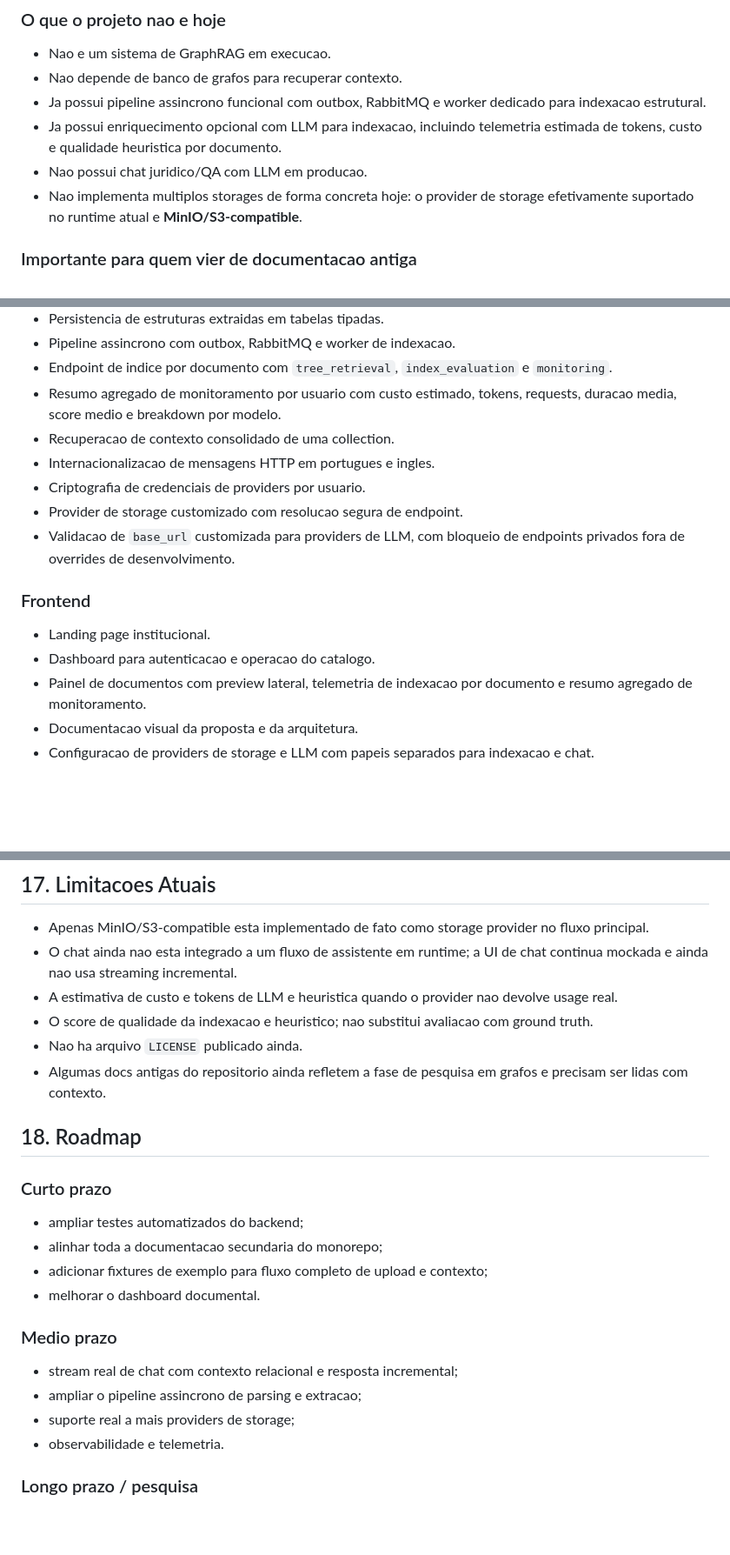
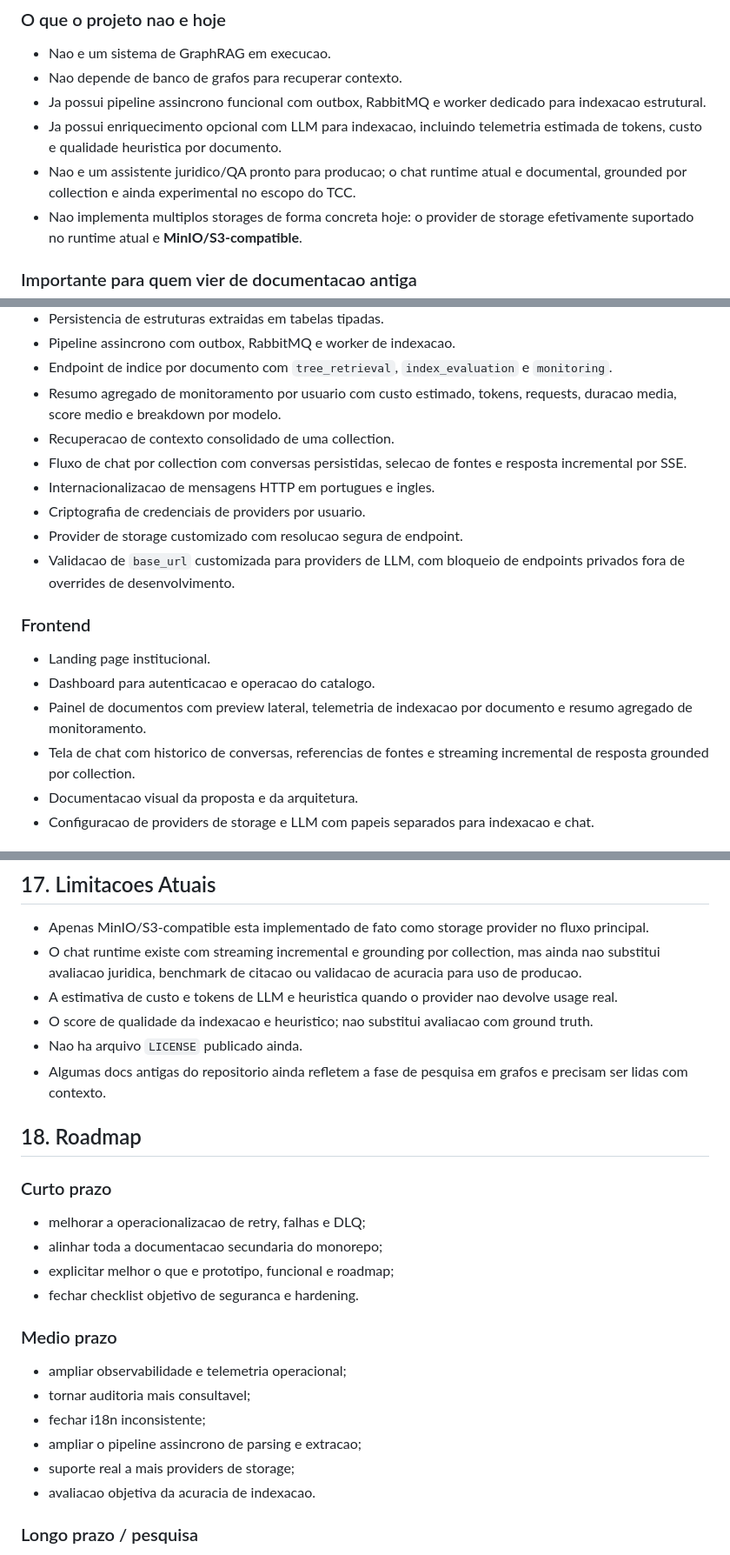
Before and after one commit to EduardoMG12/ThingIndex, a Markdown page: README.md, 3 parts joined by grey strips. Shown at 87% size. Drawn GitHub-style; blank space fills up the shorter version.

```diff
--- a/README.md
+++ b/README.md
@@ -77,7 +77,7 @@ O projeto nasceu em contexto academico, mas foi estruturado com preocupacoes rea
 - Nao depende de banco de grafos para recuperar contexto.
 - Ja possui pipeline assincrono funcional com outbox, RabbitMQ e worker dedicado para indexacao estrutural.
 - Ja possui enriquecimento opcional com LLM para indexacao, incluindo telemetria estimada de tokens, custo e qualidade heuristica por documento.
-- Nao possui chat juridico/QA com LLM em producao.
+- Nao e um assistente juridico/QA pronto para producao; o chat runtime atual e documental, grounded por collection e ainda experimental no escopo do TCC.
 - Nao implementa multiplos storages de forma concreta hoje: o provider de storage efetivamente suportado no runtime atual e **MinIO/S3-compatible**.
 
 ### Importante para quem vier de documentacao antiga
@@ -202,6 +202,7 @@ Essa abordagem evita consultas por documento e mantem a montagem da resposta em
 - Endpoint de indice por documento com `tree_retrieval`, `index_evaluation` e `monitoring`.
 - Resumo agregado de monitoramento por usuario com custo estimado, tokens, requests, duracao media, score medio e breakdown por modelo.
 - Recuperacao de contexto consolidado de uma collection.
+- Fluxo de chat por collection com conversas persistidas, selecao de fontes e resposta incremental por SSE.
 - Internacionalizacao de mensagens HTTP em portugues e ingles.
 - Criptografia de credenciais de providers por usuario.
 - Provider de storage customizado com resolucao segura de endpoint.
@@ -212,6 +213,7 @@ Essa abordagem evita consultas por documento e mantem a montagem da resposta em
 - Landing page institucional.
 - Dashboard para autenticacao e operacao do catalogo.
 - Painel de documentos com preview lateral, telemetria de indexacao por documento e resumo agregado de monitoramento.
+- Tela de chat com historico de conversas, referencias de fontes e streaming incremental de resposta grounded por collection.
 - Documentacao visual da proposta e da arquitetura.
 - Configuracao de providers de storage e LLM com papeis separados para indexacao e chat.
 
@@ -720,7 +722,7 @@ Os materiais em `docs/` e `frontend/architecture/` registram essa evolucao e tam
 ## 17. Limitacoes Atuais
 
 - Apenas MinIO/S3-compatible esta implementado de fato como storage provider no fluxo principal.
-- O chat ainda nao esta integrado a um fluxo de assistente em runtime; a UI de chat continua mockada e ainda nao usa streaming incremental.
+- O chat runtime existe com streaming incremental e grounding por collection, mas ainda nao substitui avaliacao juridica, benchmark de citacao ou validacao de acuracia para uso de producao.
 - A estimativa de custo e tokens de LLM e heuristica quando o provider nao devolve usage real.
 - O score de qualidade da indexacao e heuristico; nao substitui avaliacao com ground truth.
 - Nao ha arquivo `LICENSE` publicado ainda.
@@ -730,17 +732,19 @@ Os materiais em `docs/` e `frontend/architecture/` registram essa evolucao e tam
 
 ### Curto prazo
 
-- ampliar testes automatizados do backend;
+- melhorar a operacionalizacao de retry, falhas e DLQ;
 - alinhar toda a documentacao secundaria do monorepo;
-- adicionar fixtures de exemplo para fluxo completo de upload e contexto;
-- melhorar o dashboard documental.
+- explicitar melhor o que e prototipo, funcional e roadmap;
+- fechar checklist objetivo de seguranca e hardening.
 
 ### Medio prazo
 
-- stream real de chat com contexto relacional e resposta incremental;
+- ampliar observabilidade e telemetria operacional;
+- tornar auditoria mais consultavel;
+- fechar i18n inconsistente;
 - ampliar o pipeline assincrono de parsing e extracao;
 - suporte real a mais providers de storage;
-- observabilidade e telemetria.
+- avaliacao objetiva da acuracia de indexacao.
 
 ### Longo prazo / pesquisa
 
```
Also changed, not shown: other parts of README.md (+1 -1 lines), api/README.md (+14 -4 lines), frontend/README.md (+4 -3 lines).
